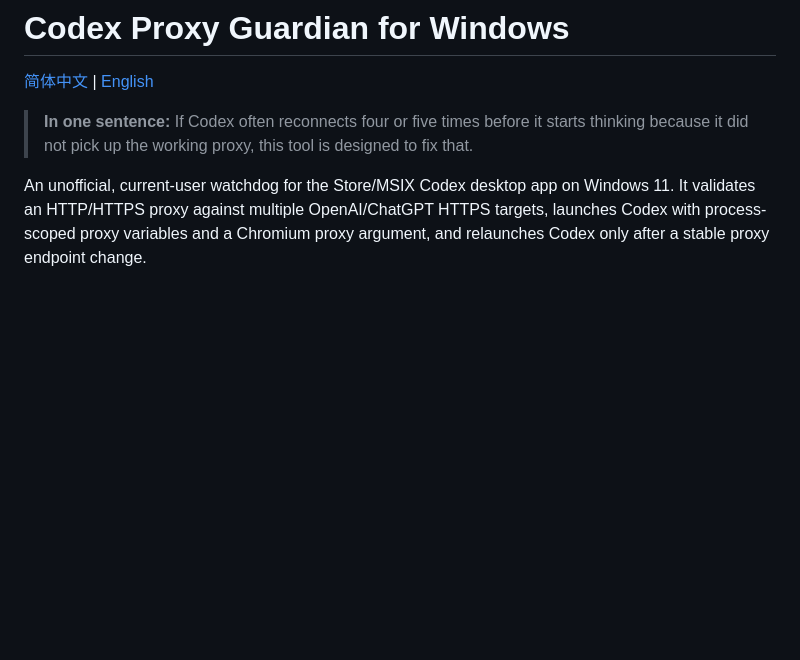
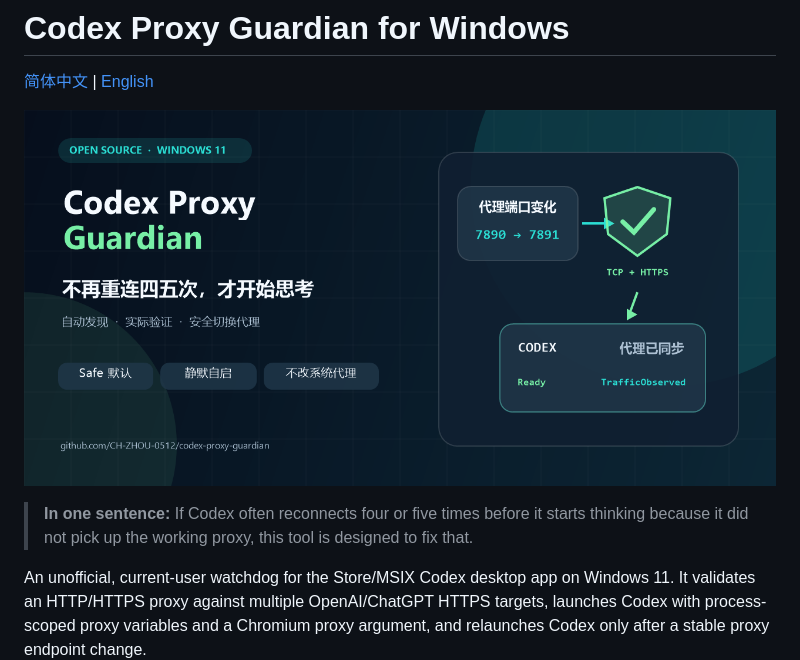
Before and after one commit to CH-ZHOU-0512/codex-proxy-guardian, a Markdown page: docs/README.en.md, the part around the change. GitHub-like rendering; pictures changed too: assets/social-preview.png (added); blank space fills up the shorter version.

```diff
--- a/docs/README.en.md
+++ b/docs/README.en.md
@@ -1,6 +1,8 @@
 # Codex Proxy Guardian for Windows
 
 [简体中文](../README.md) | [English](README.en.md)
+
+![Codex Proxy Guardian social preview](../assets/social-preview.png)
 
 > **In one sentence:** If Codex often reconnects four or five times before it starts thinking because it did not pick up the working proxy, this tool is designed to fix that.
 
```
Also changed, not shown: CHANGELOG.md (+1 -0 lines), README.md (+5 -0 lines), docs/PROMOTION.zh-CN.md (added, +70 -0 lines), assets/how-it-works.png (added), 2 other files.
